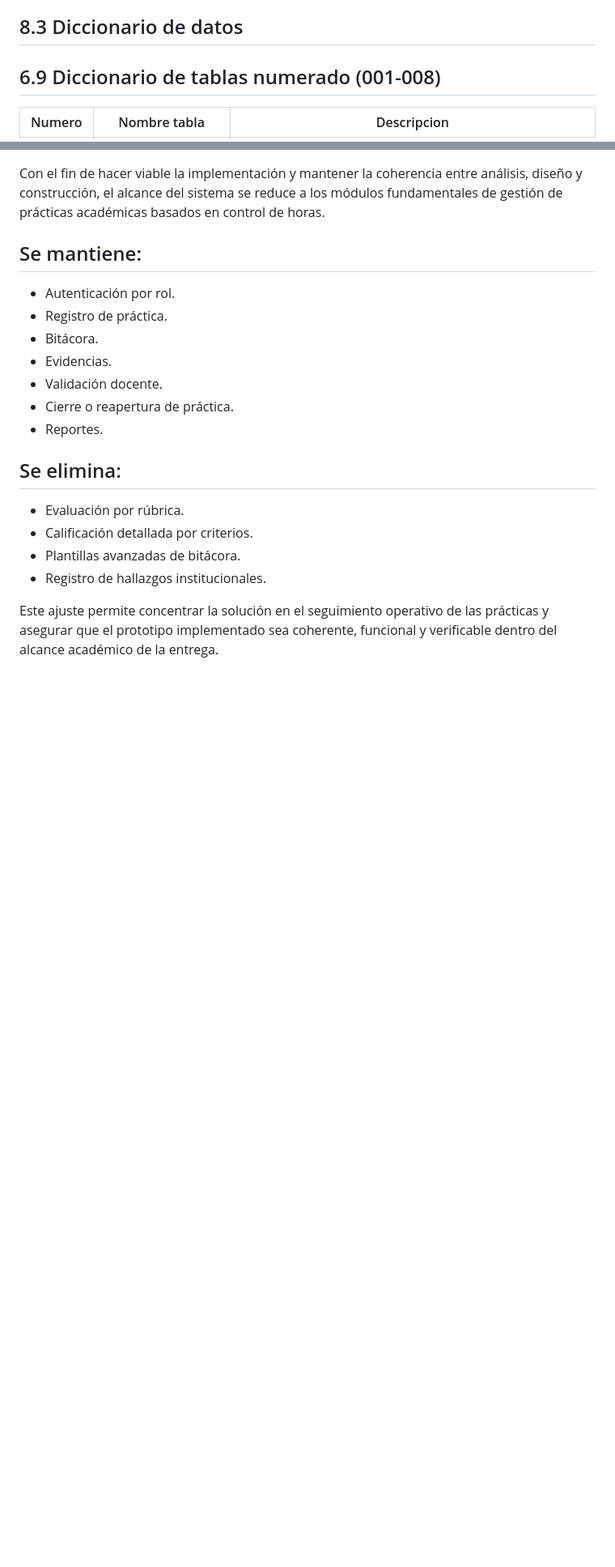
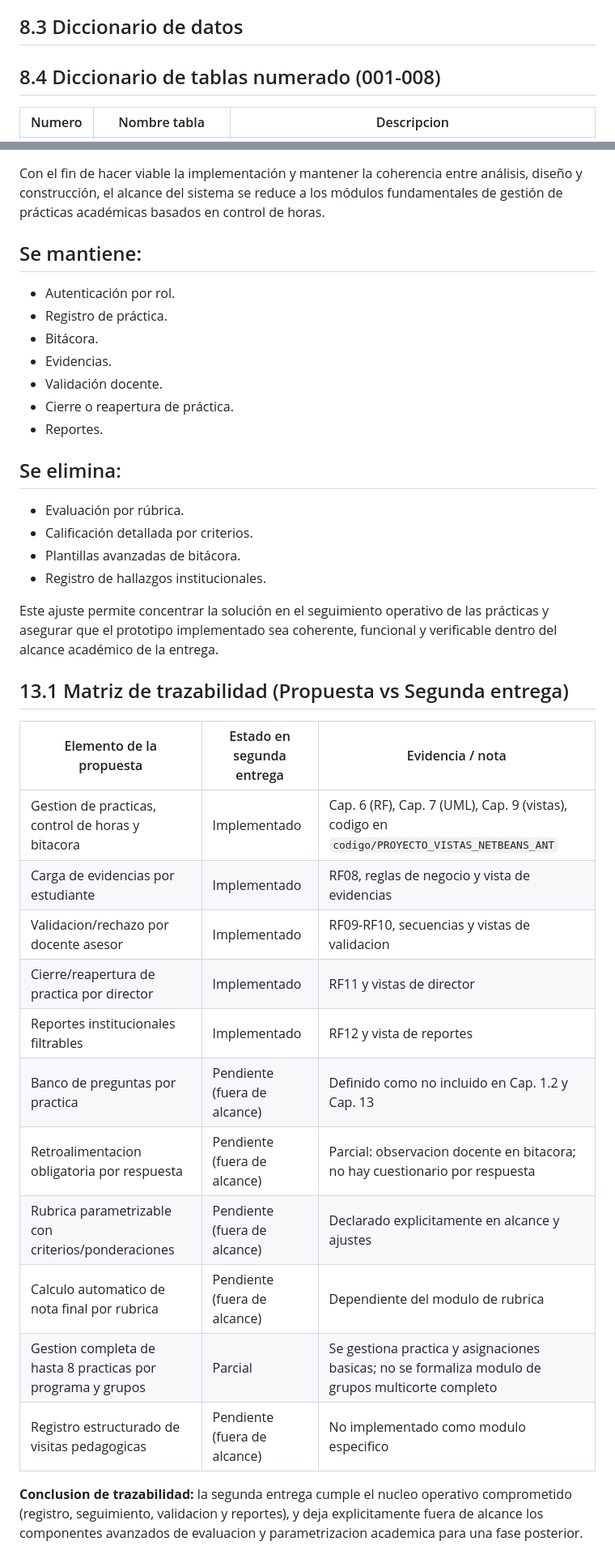
Before and after one commit to rcarreno4-dot/sigpra, a Markdown page: Proyecto_Integrador_Completo.md, 2 parts joined by grey strips. Shown at 81% size. Drawn GitHub-style; blank space fills up the shorter version.

Commit message:
Ajustar documento de segunda entrega y agregar matriz de trazabilidad

```diff
--- a/Proyecto_Integrador_Completo.md
+++ b/Proyecto_Integrador_Completo.md
@@ -383,7 +383,7 @@ Las tablas principales del sistema son:
 
 ## 8.3 Diccionario de datos
 
-## 6.9 Diccionario de tablas numerado (001-008)
+## 8.4 Diccionario de tablas numerado (001-008)
 
 | Numero | Nombre tabla | Descripcion |
 |---|---|---|
@@ -658,3 +658,22 @@ Con el fin de hacer viable la implementación y mantener la coherencia entre an
 - Registro de hallazgos institucionales.
 
 Este ajuste permite concentrar la solución en el seguimiento operativo de las prácticas y asegurar que el prototipo implementado sea coherente, funcional y verificable dentro del alcance académico de la entrega.
+
+
+## 13.1 Matriz de trazabilidad (Propuesta vs Segunda entrega)
+
+| Elemento de la propuesta | Estado en segunda entrega | Evidencia / nota |
+|---|---|---|
+| Gestion de practicas, control de horas y bitacora | Implementado | Cap. 6 (RF), Cap. 7 (UML), Cap. 9 (vistas), codigo en `codigo/PROYECTO_VISTAS_NETBEANS_ANT` |
+| Carga de evidencias por estudiante | Implementado | RF08, reglas de negocio y vista de evidencias |
+| Validacion/rechazo por docente asesor | Implementado | RF09-RF10, secuencias y vistas de validacion |
+| Cierre/reapertura de practica por director | Implementado | RF11 y vistas de director |
+| Reportes institucionales filtrables | Implementado | RF12 y vista de reportes |
+| Banco de preguntas por practica | Pendiente (fuera de alcance) | Definido como no incluido en Cap. 1.2 y Cap. 13 |
+| Retroalimentacion obligatoria por respuesta | Pendiente (fuera de alcance) | Parcial: observacion docente en bitacora; no hay cuestionario por respuesta |
+| Rubrica parametrizable con criterios/ponderaciones | Pendiente (fuera de alcance) | Declarado explicitamente en alcance y ajustes |
+| Calculo automatico de nota final por rubrica | Pendiente (fuera de alcance) | Dependiente del modulo de rubrica |
+| Gestion completa de hasta 8 practicas por programa y grupos | Parcial | Se gestiona practica y asignaciones basicas; no se formaliza modulo de grupos multicorte completo |
+| Registro estructurado de visitas pedagogicas | Pendiente (fuera de alcance) | No implementado como modulo especifico |
+
+**Conclusion de trazabilidad:** la segunda entrega cumple el nucleo operativo comprometido (registro, seguimiento, validacion y reportes), y deja explicitamente fuera de alcance los componentes avanzados de evaluacion y parametrizacion academica para una fase posterior.
```
Also changed, not shown: other parts of Proyecto_Integrador_Completo.md (+8 -8 lines).
